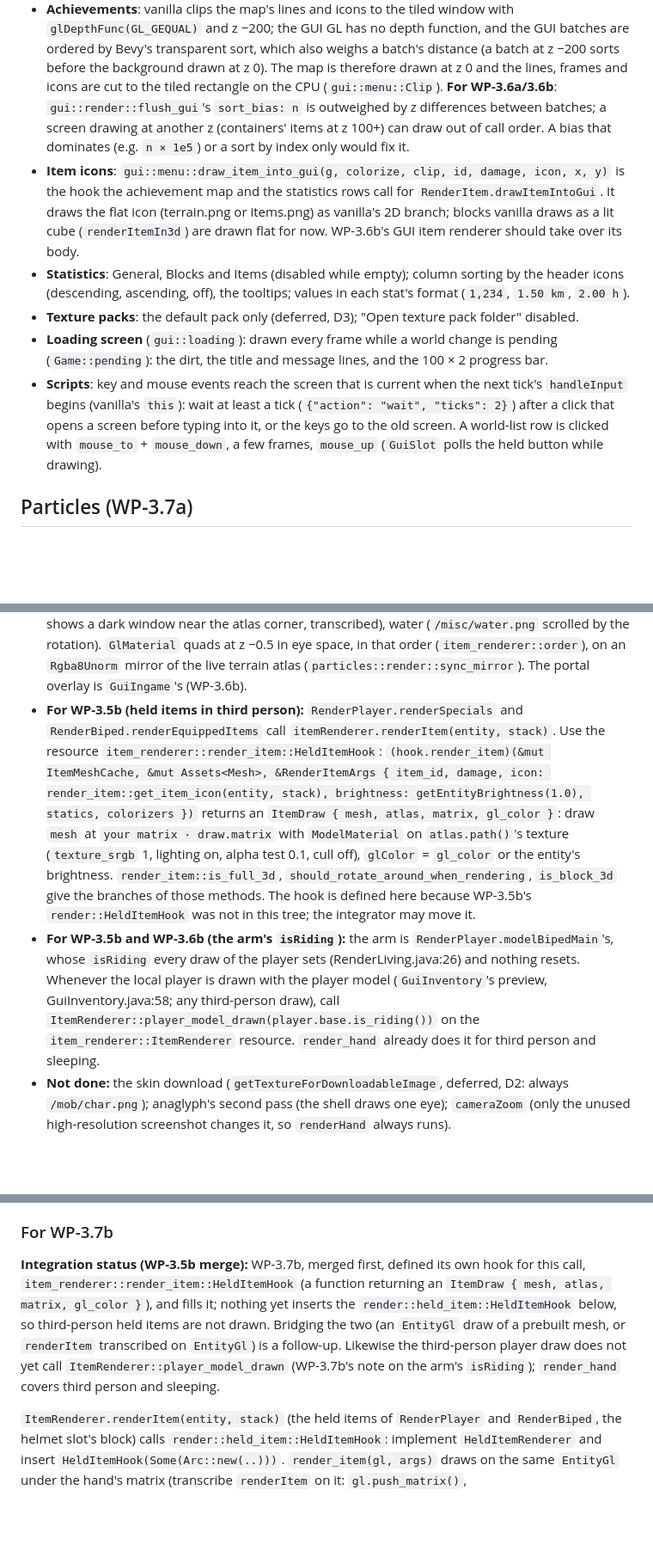
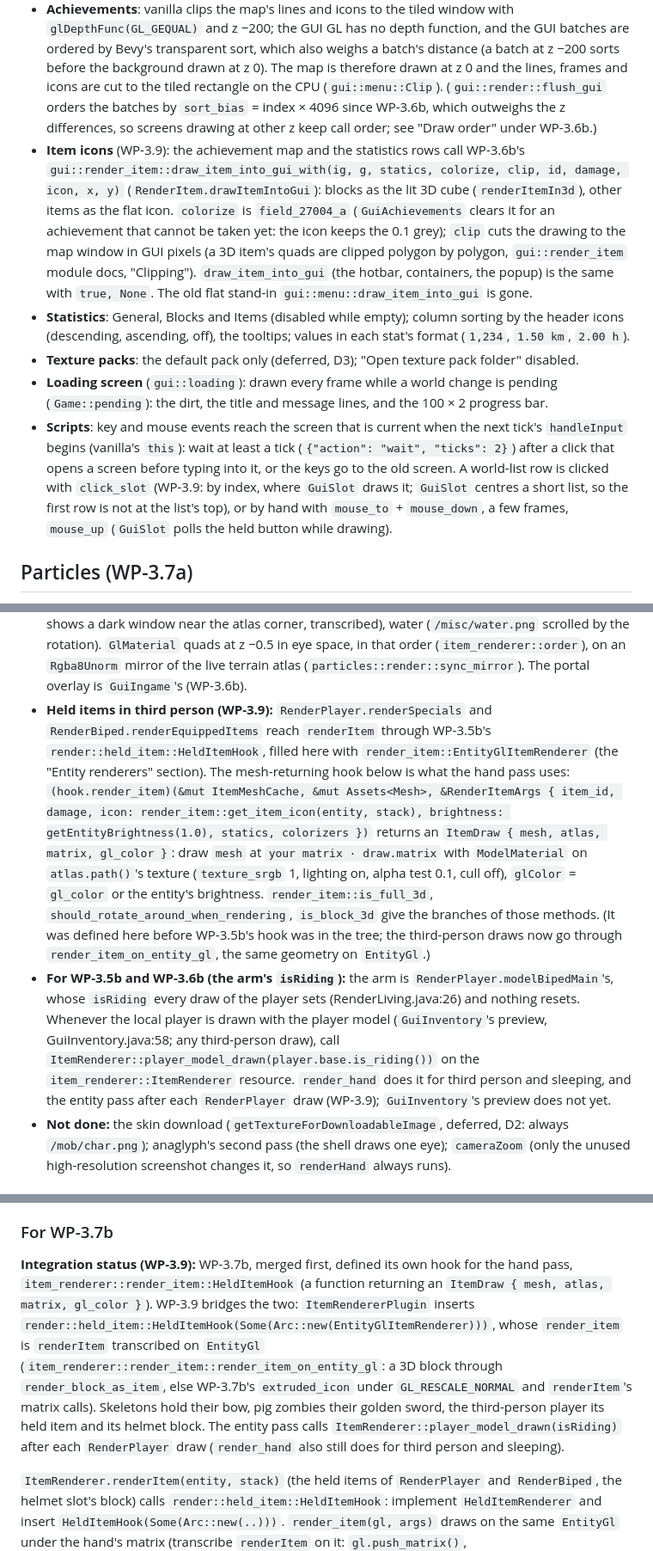
Before and after one commit to ndellagrotte/mc_b1.7.3-rust-rewrite, a Markdown page: crates/mc-client/README.md, 3 parts joined by grey strips. Shown at 86% size. GitHub-like rendering; blank space fills up the shorter version.

Commit message:
WP-3.9 step 5: docs (Gate 3 N1, N2, O2 and the new state): README: the stale flush_gui sort_bias note replaced (index x 4096 since WP-3.6b), the item icons through draw_item_into_gui_with, the held-item integration status (EntityGlItemRenderer fills render::held_item::HeldItemHook, player_model_drawn from the entity pass), the use_portal row says it bypasses timeUntilPortal/timeInPortal and describes the real walk-in path, give (alias give_item) as one row, click_slot; docs/mappings.md: one RenderItem.field_27004_a row (GuiAchievements clears it) and one BlockStep.field_22037_a row naming both Rust constants
Co-Authored-By: Claude Opus 5.5 <noreply@anthropic.com>

```diff
--- a/crates/mc-client/README.md
+++ b/crates/mc-client/README.md
@@ -816,17 +816,22 @@ from the jar's `/title/splashes.txt`, and draws the loading screen.
   which also weighs a batch's distance (a batch at z −200 sorts before the
   background drawn at z 0). The map is therefore drawn at z 0 and the
   lines, frames and icons are cut to the tiled rectangle on the CPU
-  (`gui::menu::Clip`). **For WP-3.6a/3.6b**: `gui::render::flush_gui`'s
-  `sort_bias: n` is outweighed by z differences between batches; a
-  screen drawing at another z (containers' items at z 100+) can draw out
-  of call order. A bias that dominates (e.g. `n × 1e5`) or a sort by index
-  only would fix it.
-- **Item icons**: `gui::menu::draw_item_into_gui(g, colorize, clip, id,
-  damage, icon, x, y)` is the hook the achievement map and the statistics
-  rows call for `RenderItem.drawItemIntoGui`. It draws the flat icon
-  (terrain.png or items.png) as vanilla's 2D branch; blocks vanilla draws
-  as a lit cube (`renderItemIn3d`) are drawn flat for now. WP-3.6b's GUI
-  item renderer should take over its body.
+  (`gui::menu::Clip`). (`gui::render::flush_gui` orders the batches by
+  `sort_bias` = index × 4096 since WP-3.6b, which outweighs the z
+  differences, so screens drawing at other z keep call order; see "Draw
+  order" under WP-3.6b.)
+- **Item icons** (WP-3.9): the achievement map and the statistics rows
+  call WP-3.6b's `gui::render_item::draw_item_into_gui_with(ig, g,
+  statics, colorize, clip, id, damage, icon, x, y)`
+  (`RenderItem.drawItemIntoGui`): blocks as the lit 3D cube
+  (`renderItemIn3d`), other items as the flat icon. `colorize` is
+  `field_27004_a` (`GuiAchievements` clears it for an achievement that
+  cannot be taken yet: the icon keeps the 0.1 grey); `clip` cuts the
+  drawing to the map window in GUI pixels (a 3D item's quads are clipped
+  polygon by polygon, `gui::render_item` module docs, "Clipping").
+  `draw_item_into_gui` (the hotbar, containers, the popup) is the same
+  with `true, None`. The old flat stand-in `gui::menu::draw_item_into_gui`
+  is gone.
 - **Statistics**: General, Blocks and Items (disabled while empty); column
   sorting by the header icons (descending, ascending, off), the tooltips;
   values in each stat's format (`1,234`, `1.50 km`, `2.00 h`).
@@ -839,8 +844,10 @@ from the jar's `/title/splashes.txt`, and draws the loading screen.
   the next tick's `handleInput` begins (vanilla's `this`): wait at least a
   tick (`{"action": "wait", "ticks": 2}`) after a click that opens a screen
   before typing into it, or the keys go to the old screen. A world-list row
-  is clicked with `mouse_to` + `mouse_down`, a few frames, `mouse_up`
-  (`GuiSlot` polls the held button while drawing).
+  is clicked with `click_slot` (WP-3.9: by index, where `GuiSlot` draws
+  it; `GuiSlot` centres a short list, so the first row is not at the
+  list's top), or by hand with `mouse_to` + `mouse_down`, a few frames,
+  `mouse_up` (`GuiSlot` polls the held button while drawing).
 
 ## Particles (WP-3.7a)
 
@@ -933,9 +940,11 @@ from the jar's `/title/splashes.txt`, and draws the loading screen.
   in that order (`item_renderer::order`), on an `Rgba8Unorm` mirror of the
   live terrain atlas (`particles::render::sync_mirror`). The portal overlay
   is `GuiIngame`'s (WP-3.6b).
-- **For WP-3.5b (held items in third person):** `RenderPlayer.renderSpecials`
-  and `RenderBiped.renderEquippedItems` call `itemRenderer.renderItem(entity,
-  stack)`. Use the resource `item_renderer::render_item::HeldItemHook`:
+- **Held items in third person (WP-3.9):** `RenderPlayer.renderSpecials`
+  and `RenderBiped.renderEquippedItems` reach `renderItem` through
+  WP-3.5b's `render::held_item::HeldItemHook`, filled here with
+  `render_item::EntityGlItemRenderer` (the "Entity renderers" section).
+  The mesh-returning hook below is what the hand pass uses:
   `(hook.render_item)(&mut ItemMeshCache, &mut Assets<Mesh>, &RenderItemArgs
   { item_id, damage, icon: render_item::get_item_icon(entity, stack),
   brightness: getEntityBrightness(1.0), statics, colorizers })` returns an
@@ -944,16 +953,18 @@ from the jar's `/title/splashes.txt`, and draws the loading screen.
   (`texture_srgb` 1, lighting on, alpha test 0.1, cull off), `glColor` =
   `gl_color` or the entity's brightness. `render_item::is_full_3d`,
   `should_rotate_around_when_rendering`, `is_block_3d` give the branches of
-  those methods. The hook is defined here because WP-3.5b's
-  `render::HeldItemHook` was not in this tree; the integrator may move it.
+  those methods. (It was defined here before WP-3.5b's hook was in the
+  tree; the third-person draws now go through `render_item_on_entity_gl`,
+  the same geometry on `EntityGl`.)
 - **For WP-3.5b and WP-3.6b (the arm's `isRiding`):** the arm is
   `RenderPlayer.modelBipedMain`'s, whose `isRiding` every draw of the
   player sets (RenderLiving.java:26) and nothing resets. Whenever the local
   player is drawn with the player model (`GuiInventory`'s preview,
   GuiInventory.java:58; any third-person draw), call
   `ItemRenderer::player_model_drawn(player.base.is_riding())` on the
-  `item_renderer::ItemRenderer` resource. `render_hand` already does it for
-  third person and sleeping.
+  `item_renderer::ItemRenderer` resource. `render_hand` does it for third
+  person and sleeping, and the entity pass after each `RenderPlayer` draw
+  (WP-3.9); `GuiInventory`'s preview does not yet.
 - **Not done:** the skin download (`getTextureForDownloadableImage`,
   deferred, D2: always `/mob/char.png`); anaglyph's second pass (the shell
   draws one eye); `cameraZoom` (only the unused high-resolution screenshot
@@ -1040,15 +1051,19 @@ GL emulation), `render/apply.rs` (the Bevy side).
 
 ### For WP-3.7b
 
-**Integration status (WP-3.5b merge):** WP-3.7b, merged first, defined its
-own hook for this call, `item_renderer::render_item::HeldItemHook` (a
-function returning an `ItemDraw { mesh, atlas, matrix, gl_color }`), and
-fills it; nothing yet inserts the `render::held_item::HeldItemHook` below,
-so third-person held items are not drawn. Bridging the two (an
-`EntityGl` draw of a prebuilt mesh, or `renderItem` transcribed on
-`EntityGl`) is a follow-up. Likewise the third-person player draw does not
-yet call `ItemRenderer::player_model_drawn` (WP-3.7b's note on the arm's
-`isRiding`); `render_hand` covers third person and sleeping.
+**Integration status (WP-3.9):** WP-3.7b, merged first, defined its own
+hook for the hand pass, `item_renderer::render_item::HeldItemHook` (a
+function returning an `ItemDraw { mesh, atlas, matrix, gl_color }`).
+WP-3.9 bridges the two: `ItemRendererPlugin` inserts
+`render::held_item::HeldItemHook(Some(Arc::new(EntityGlItemRenderer)))`,
+whose `render_item` is `renderItem` transcribed on `EntityGl`
+(`item_renderer::render_item::render_item_on_entity_gl`: a 3D block
+through `render_block_as_item`, else WP-3.7b's `extruded_icon` under
+`GL_RESCALE_NORMAL` and `renderItem`'s matrix calls). Skeletons hold their
+bow, pig zombies their golden sword, the third-person player its held
+item and its helmet block. The entity pass calls
+`ItemRenderer::player_model_drawn(isRiding)` after each `RenderPlayer`
+draw (`render_hand` also still does for third person and sleeping).
 
 `ItemRenderer.renderItem(entity, stack)` (the held items of `RenderPlayer`
 and `RenderBiped`, the helmet slot's block) calls
```
Also changed, not shown: other parts of crates/mc-client/README.md (+3 -3 lines), docs/mappings.md (+2 -4 lines).
